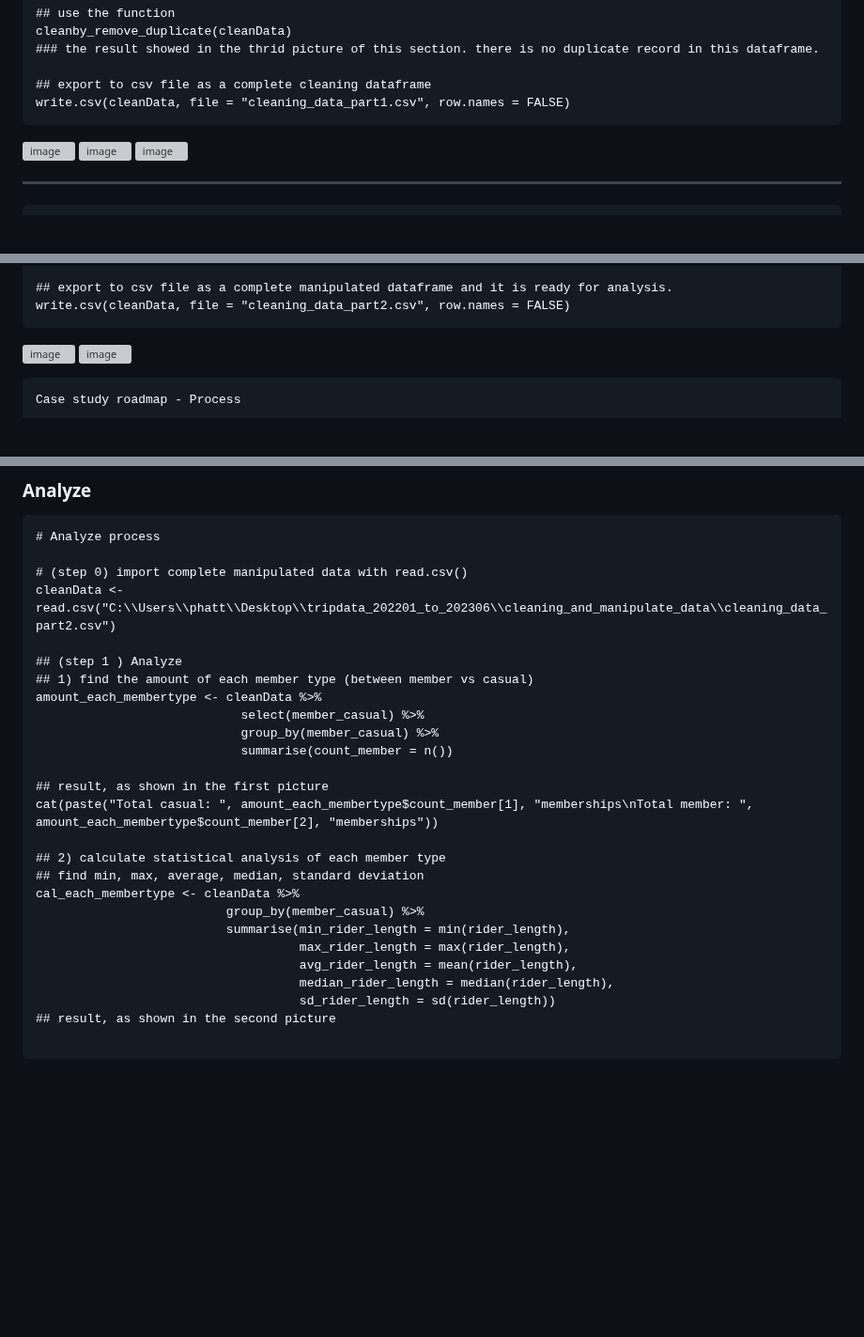
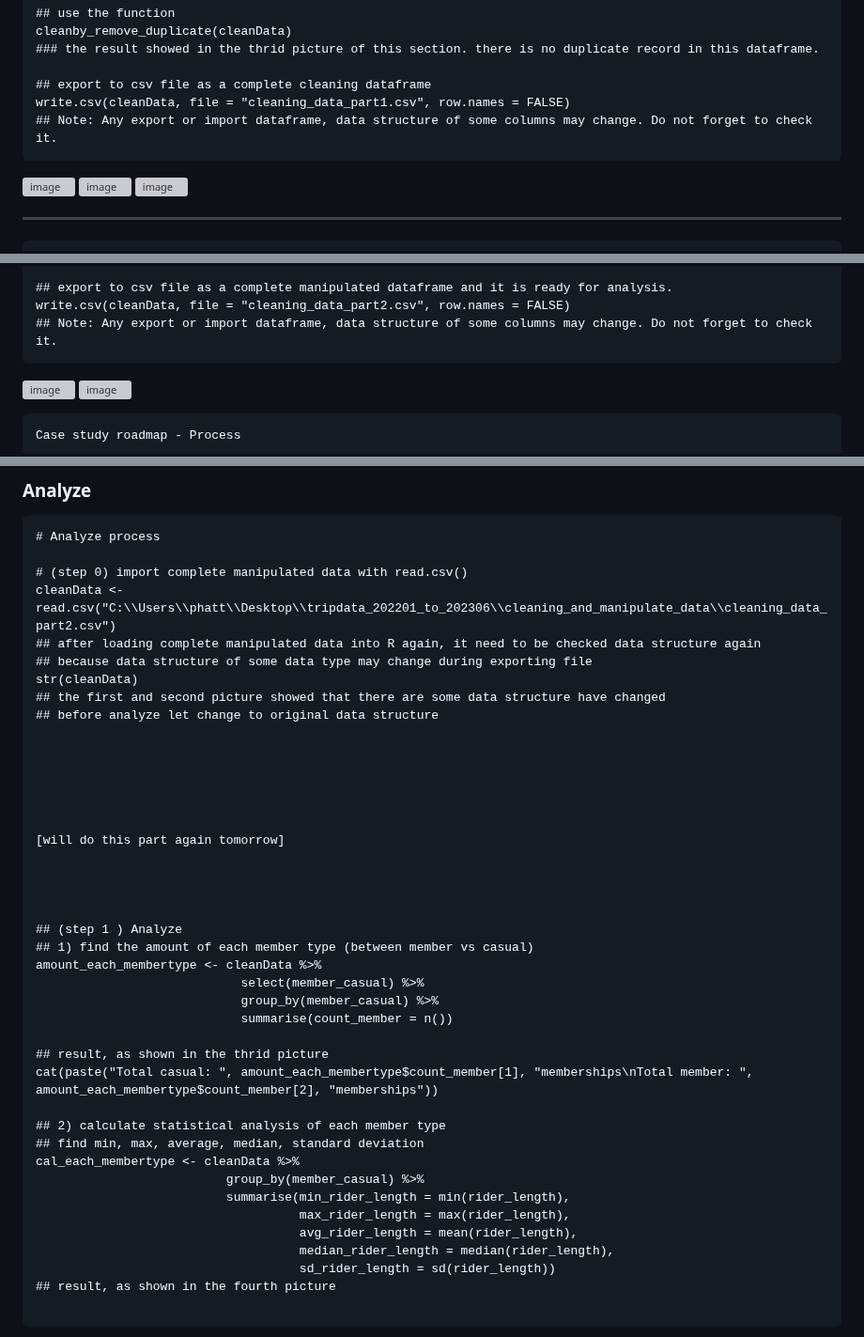
Before and after one commit to Fenoemos/data-science-bootcamp-8, a Markdown page: Google DA Certificate/Readme_document.md, 3 parts joined by grey strips. Shown at 94% size. Rendered like a GitHub page; blank space fills up the shorter version; grey boxes are pictures that could not be loaded.

````diff
--- a/Google DA Certificate/Readme_document.md
+++ b/Google DA Certificate/Readme_document.md
@@ -246,6 +246,7 @@ cleanby_remove_duplicate(cleanData)
 
 ## export to csv file as a complete cleaning dataframe
 write.csv(cleanData, file = "cleaning_data_part1.csv", row.names = FALSE)
+## Note: Any export or import dataframe, data structure of some columns may change. Do not forget to check it.
 ```
 ![image](https://github.com/Fenoemos/data-science-bootcamp-8/assets/145377446/4f9563b8-c50f-49f5-aac4-45f376ae7bac)
 ![image](https://github.com/Fenoemos/data-science-bootcamp-8/assets/145377446/38a9aacb-531e-430a-ab3d-3ecaa3d8092c)
@@ -290,6 +291,7 @@ cat(paste("Total data rows before manipulate:", as.character(nrowoffulldata), "r
 
 ## export to csv file as a complete manipulated dataframe and it is ready for analysis.
 write.csv(cleanData, file = "cleaning_data_part2.csv", row.names = FALSE)
+## Note: Any export or import dataframe, data structure of some columns may change. Do not forget to check it.
 ```
 ![image](https://github.com/Fenoemos/data-science-bootcamp-8/assets/145377446/32aab755-041b-45e0-97b3-3d2a53df84c8)
 ![image](https://github.com/Fenoemos/data-science-bootcamp-8/assets/145377446/5ba246b1-2a79-44ac-8772-529234e4b0ea)
@@ -326,6 +328,21 @@ Case study roadmap - Process
 
 # (step 0) import complete manipulated data with read.csv()
 cleanData <- read.csv("C:\\Users\\phatt\\Desktop\\tripdata_202201_to_202306\\cleaning_and_manipulate_data\\cleaning_data_part2.csv")
+## after loading complete manipulated data into R again, it need to be checked data structure again
+## because data structure of some data type may change during exporting file
+str(cleanData)
+## the first and second picture showed that there are some data structure have changed
+## before analyze let change to original data structure
+
+
+
+
+
+
+[will do this part again tomorrow]
+
+
+
 
 ## (step 1 ) Analyze
 ## 1) find the amount of each member type (between member vs casual)
@@ -334,7 +351,7 @@ amount_each_membertype <- cleanData %>%
                             group_by(member_casual) %>%
                             summarise(count_member = n())
 
-## result, as shown in the first picture
+## result, as shown in the thrid picture
 cat(paste("Total casual: ", amount_each_membertype$count_member[1], "memberships\nTotal member: ", amount_each_membertype$count_member[2], "memberships"))
 
 ## 2) calculate statistical analysis of each member type
@@ -346,6 +363,6 @@ cal_each_membertype <- cleanData %>%
                                     avg_rider_length = mean(rider_length),
                                     median_rider_length = median(rider_length),
                                     sd_rider_length = sd(rider_length))
-## result, as shown in the second picture
+## result, as shown in the fourth picture
 
 ```
````
Also changed, not shown: other parts of Google DA Certificate/Readme_document.md (+5 -0 lines).
